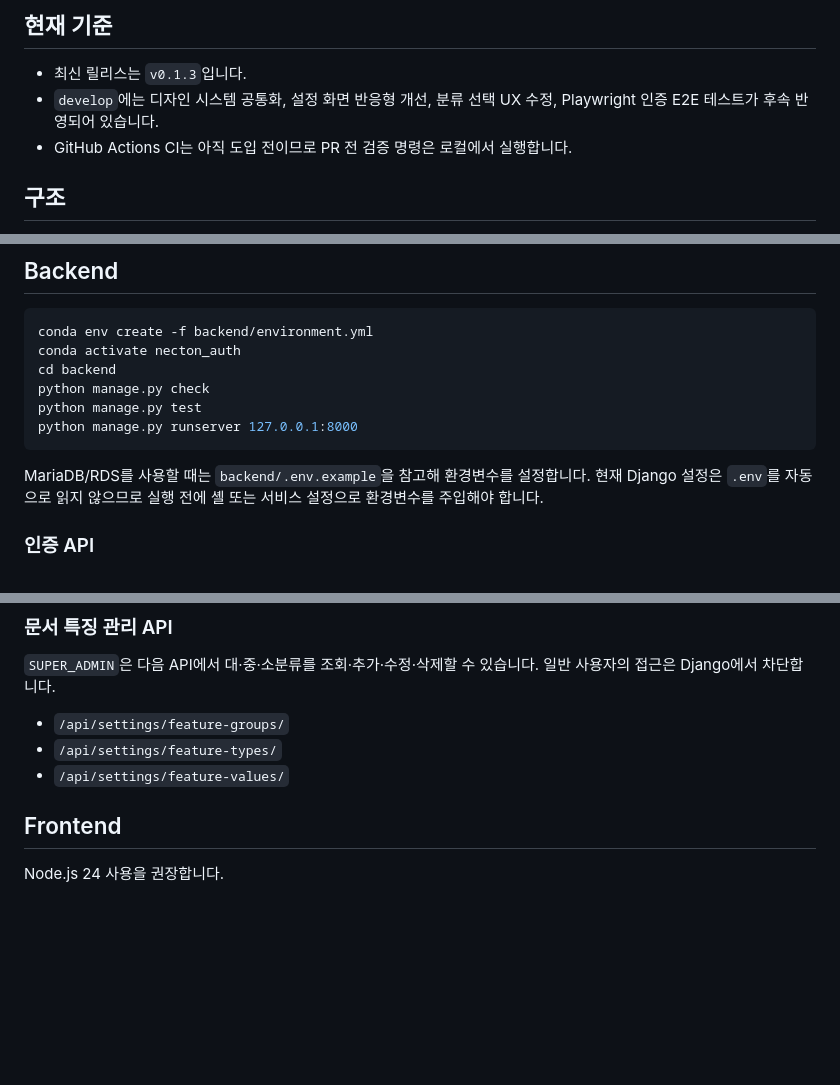
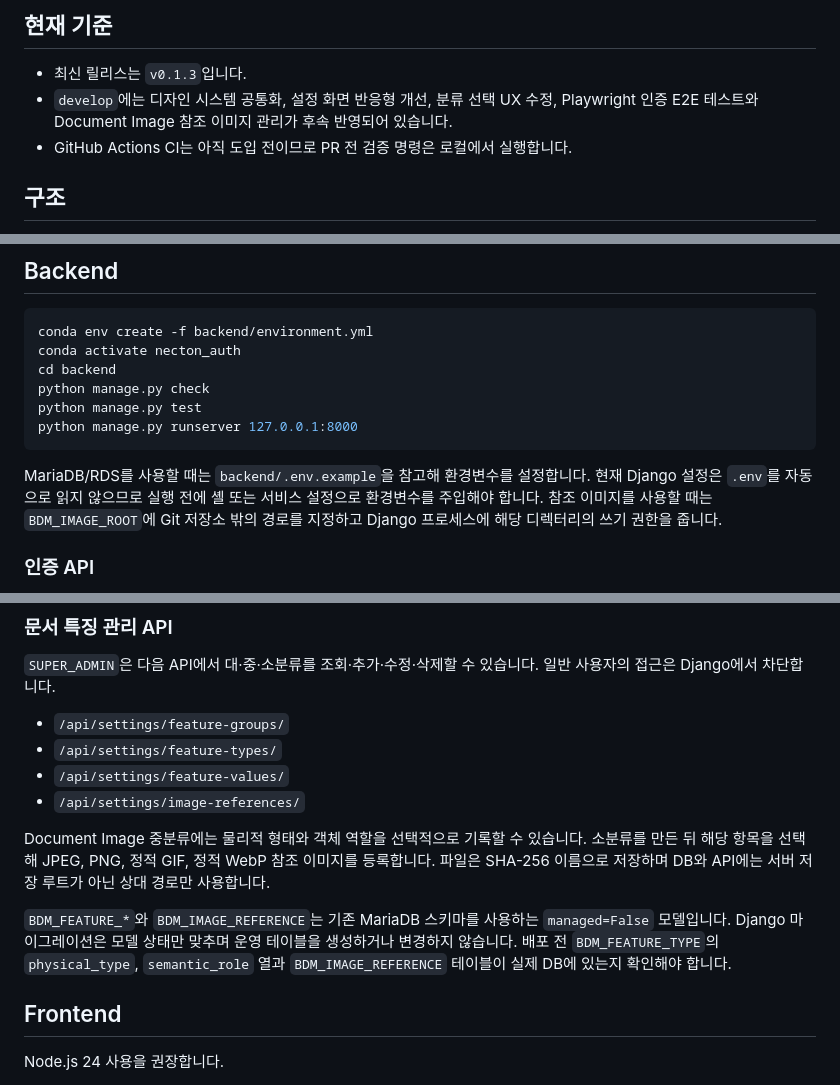
Before and after one commit to nickwildee/Necton_RDpage, a Markdown page: README.md, 3 parts joined by grey strips. GitHub-like rendering; blank space fills up the shorter version.

```diff
--- a/README.md
+++ b/README.md
@@ -8,7 +8,8 @@ Necton RD Page는 문서의 내용과 특징을 분석해 어떤 조항에 해
 
 - 최신 릴리스는 `v0.1.3`입니다.
 - `develop`에는 디자인 시스템 공통화, 설정 화면 반응형 개선, 분류 선택 UX 수정,
-  Playwright 인증 E2E 테스트가 후속 반영되어 있습니다.
+  Playwright 인증 E2E 테스트와 Document Image 참조 이미지 관리가 후속 반영되어
+  있습니다.
 - GitHub Actions CI는 아직 도입 전이므로 PR 전 검증 명령은 로컬에서 실행합니다.
 
 ## 구조
@@ -38,7 +39,8 @@ python manage.py runserver 127.0.0.1:8000
 
 MariaDB/RDS를 사용할 때는 `backend/.env.example`을 참고해 환경변수를 설정합니다.
 현재 Django 설정은 `.env`를 자동으로 읽지 않으므로 실행 전에 셸 또는 서비스 설정으로
-환경변수를 주입해야 합니다.
+환경변수를 주입해야 합니다. 참조 이미지를 사용할 때는 `BDM_IMAGE_ROOT`에 Git
+저장소 밖의 경로를 지정하고 Django 프로세스에 해당 디렉터리의 쓰기 권한을 줍니다.
 
 ### 인증 API
 
@@ -62,6 +64,18 @@ MariaDB/RDS를 사용할 때는 `backend/.env.example`을 참고해 환경변수
 - `/api/settings/feature-groups/`
 - `/api/settings/feature-types/`
 - `/api/settings/feature-values/`
+- `/api/settings/image-references/`
+
+Document Image 중분류에는 물리적 형태와 객체 역할을 선택적으로 기록할 수 있습니다.
+소분류를 만든 뒤 해당 항목을 선택해 JPEG, PNG, 정적 GIF, 정적 WebP 참조 이미지를
+등록합니다. 파일은 SHA-256 이름으로 저장하며 DB와 API에는 서버 저장 루트가 아닌
+상대 경로만 사용합니다.
+
+`BDM_FEATURE_*`와 `BDM_IMAGE_REFERENCE`는 기존 MariaDB 스키마를 사용하는
+`managed=False` 모델입니다. Django 마이그레이션은 모델 상태만 맞추며 운영 테이블을
+생성하거나 변경하지 않습니다. 배포 전 `BDM_FEATURE_TYPE`의 `physical_type`,
+`semantic_role` 열과 `BDM_IMAGE_REFERENCE` 테이블이 실제 DB에 있는지 확인해야
+합니다.
 
 ## Frontend
 
```
Also changed, not shown: other parts of README.md (+2 -0 lines), docs/ARCHITECTURE.md (+35 -4 lines).
